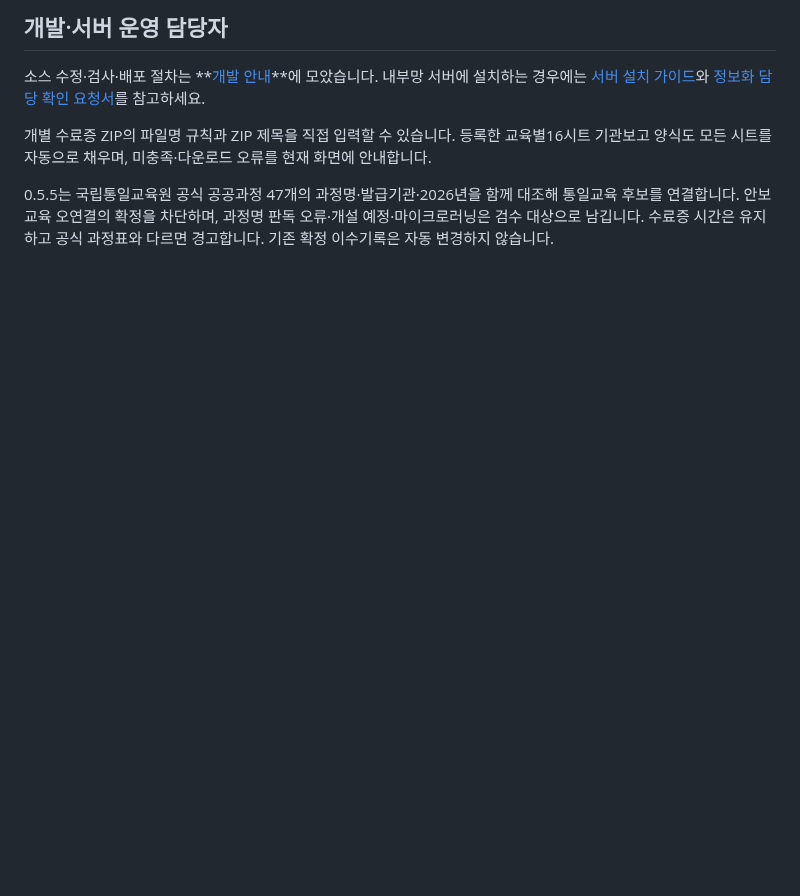
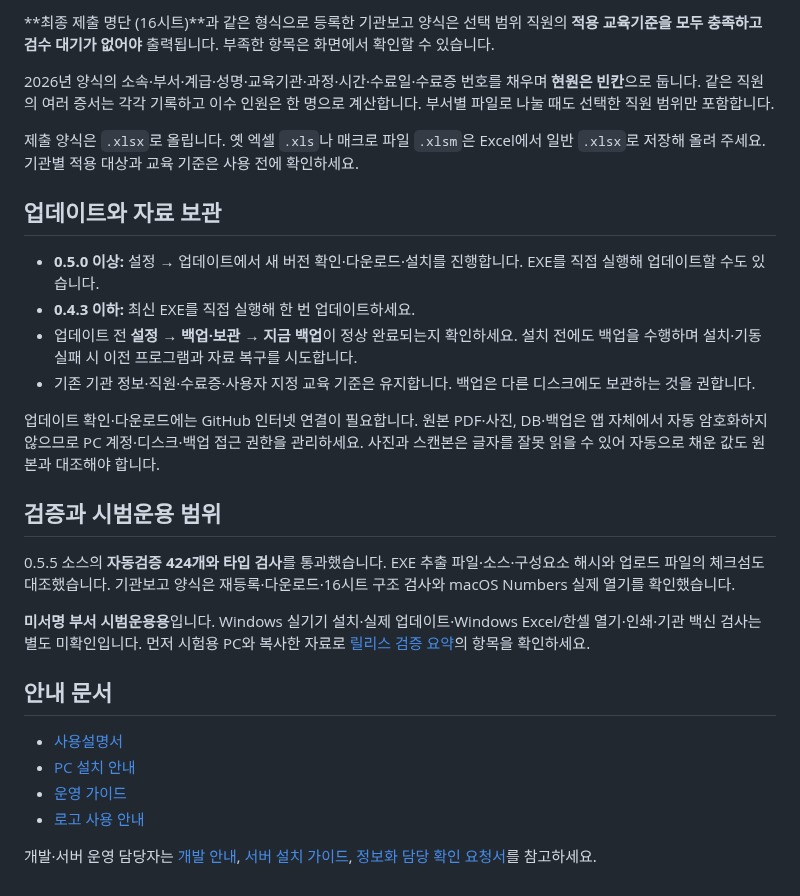
Before and after one commit to MuyeongKim/isumoa, a Markdown page: README.md, the part around one of its changes. GitHub-like rendering; blank space fills up the shorter version.

```diff
--- a/README.md
+++ b/README.md
@@ -66,8 +58,30 @@ Windows 배포 파일은 **GitHub Releases에서만 관리**합니다. GitLab에
 
-## 개발·서버 운영 담당자
+**최종 제출 명단 (16시트)**과 같은 형식으로 등록한 기관보고 양식은 선택 범위 직원의 **적용 교육기준을 모두 충족하고 검수 대기가 없어야** 출력됩니다. 부족한 항목은 화면에서 확인할 수 있습니다.
 
-소스 수정·검사·배포 절차는 **[개발 안내](docs/개발안내.md)**에 모았습니다. 내부망 서버에 설치하는 경우에는 [서버 설치 가이드](docs/설치가이드.md)와 [정보화 담당 확인 요청서](docs/IT-확인요청서.md)를 참고하세요.
+2026년 양식의 소속·부서·계급·성명·교육기관·과정·시간·수료일·수료증 번호를 채우며 **현원은 빈칸**으로 둡니다. 같은 직원의 여러 증서는 각각 기록하고 이수 인원은 한 명으로 계산합니다. 부서별 파일로 나눌 때도 선택한 직원 범위만 포함합니다.
 
-개별 수료증 ZIP의 파일명 규칙과 ZIP 제목을 직접 입력할 수 있습니다. 등록한 교육별16시트 기관보고 양식도 모든 시트를 자동으로 채우며, 미충족·다운로드 오류를 현재 화면에 안내합니다.
+제출 양식은 `.xlsx`로 올립니다. 옛 엑셀 `.xls`나 매크로 파일 `.xlsm`은 Excel에서 일반 `.xlsx`로 저장해 올려 주세요. 기관별 적용 대상과 교육 기준은 사용 전에 확인하세요.
 
-0.5.5는 국립통일교육원 공식 공공과정 47개의 과정명·발급기관·2026년을 함께 대조해 통일교육 후보를 연결합니다. 안보교육 오연결의 확정을 차단하며, 과정명 판독 오류·개설 예정·마이크로러닝은 검수 대상으로 남깁니다. 수료증 시간은 유지하고 공식 과정표와 다르면 경고합니다. 기존 확정 이수기록은 자동 변경하지 않습니다.
+## 업데이트와 자료 보관
+
+- **0.5.0 이상:** 설정 → 업데이트에서 새 버전 확인·다운로드·설치를 진행합니다. EXE를 직접 실행해 업데이트할 수도 있습니다.
+- **0.4.3 이하:** 최신 EXE를 직접 실행해 한 번 업데이트하세요.
+- 업데이트 전 **설정 → 백업·보관 → 지금 백업**이 정상 완료되는지 확인하세요. 설치 전에도 백업을 수행하며 설치·기동 실패 시 이전 프로그램과 자료 복구를 시도합니다.
+- 기존 기관 정보·직원·수료증·사용자 지정 교육 기준은 유지합니다. 백업은 다른 디스크에도 보관하는 것을 권합니다.
+
+업데이트 확인·다운로드에는 GitHub 인터넷 연결이 필요합니다. 원본 PDF·사진, DB·백업은 앱 자체에서 자동 암호화하지 않으므로 PC 계정·디스크·백업 접근 권한을 관리하세요. 사진과 스캔본은 글자를 잘못 읽을 수 있어 자동으로 채운 값도 원본과 대조해야 합니다.
+
+## 검증과 시범운용 범위
+
+0.5.5 소스의 **자동검증 424개와 타입 검사**를 통과했습니다. EXE 추출 파일·소스·구성요소 해시와 업로드 파일의 체크섬도 대조했습니다. 기관보고 양식은 재등록·다운로드·16시트 구조 검사와 macOS Numbers 실제 열기를 확인했습니다.
+
+**미서명 부서 시범운용용**입니다. Windows 실기기 설치·실제 업데이트·Windows Excel/한셀 열기·인쇄·기관 백신 검사는 별도 미확인입니다. 먼저 시험용 PC와 복사한 자료로 [릴리스 검증 요약](https://github.com/MuyeongKim/isumoa-releases/releases/download/v0.5.5/validation-report-0.5.5.md)의 항목을 확인하세요.
+
+## 안내 문서
+
+- [사용설명서](docs/사용설명서.md)
+- [PC 설치 안내](docs/PC설치안내.md)
+- [운영 가이드](docs/운영가이드.md)
+- [로고 사용 안내](docs/brand/README.md)
+
+개발·서버 운영 담당자는 [개발 안내](docs/개발안내.md), [서버 설치 가이드](docs/설치가이드.md), [정보화 담당 확인 요청서](docs/IT-확인요청서.md)를 참고하세요.
```
Also changed, not shown: other parts of README.md (+37 -45 lines), docs/brand/README.md (+4 -0 lines), docs/brand/isumoa-repository-icon.png (added), docs/brand/isumoa-social-preview.png (added), 1 other file.
